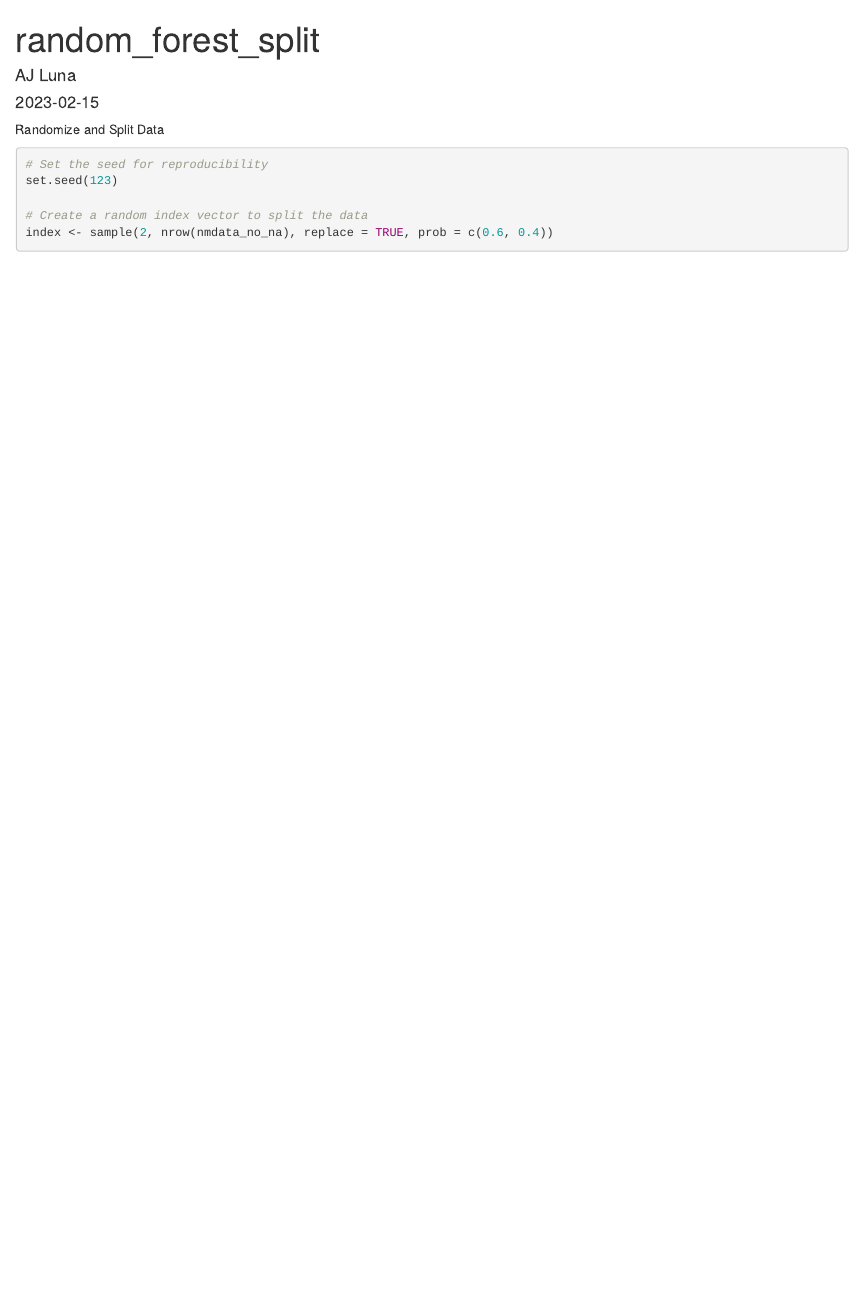
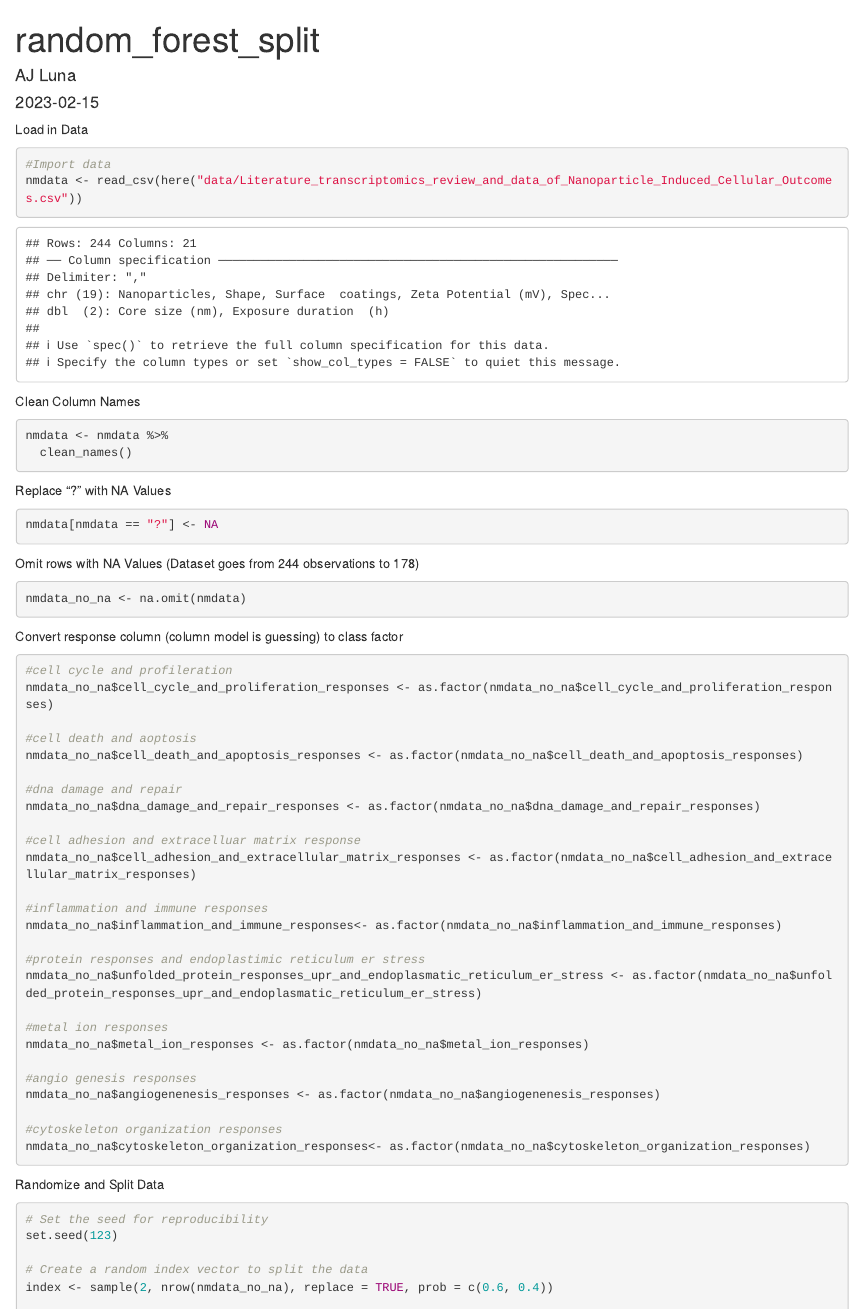
Before and after one commit to NSF-ALL-SPICE-Alliance/AFRL, an R Markdown document (random_forest_split_data.Rmd): the page in a window 1100 px wide, from its top. Rendered offline with R 4.5, knitr and Pandoc, with nearby package versions; some code elsewhere in the file could not run offline; column names are cleaned by a stand-in for the janitor package.

Commit message:
added data import and cleaning

````diff
--- a/random_forest_split_data.Rmd
+++ b/random_forest_split_data.Rmd
@@ -25,6 +25,75 @@ randomForestExplainer,
 caret)
 
 ```
+
+Load in Data
+
+
+```{r}
+#Import data
+nmdata <- read_csv(here("data/Literature_transcriptomics_review_and_data_of_Nanoparticle_Induced_Cellular_Outcomes.csv"))
+
+```
+
+Clean Column Names
+
+
+```{r}
+nmdata <- nmdata %>%
+  clean_names()
+```
+
+Replace "?" with NA Values
+
+
+```{r}
+nmdata[nmdata == "?"] <- NA
+```
+
+Omit rows with NA Values (Dataset goes from 244 observations to 178)
+
+```{r}
+nmdata_no_na <- na.omit(nmdata)
+```
+
+
+
+Convert response column (column model is guessing) to class factor
+```{r}
+#cell cycle and profileration
+nmdata_no_na$cell_cycle_and_proliferation_responses <- as.factor(nmdata_no_na$cell_cycle_and_proliferation_responses)
+
+#cell death and aoptosis
+nmdata_no_na$cell_death_and_apoptosis_responses <- as.factor(nmdata_no_na$cell_death_and_apoptosis_responses)
+
+#dna damage and repair
+nmdata_no_na$dna_damage_and_repair_responses <- as.factor(nmdata_no_na$dna_damage_and_repair_responses)
+
+#cell adhesion and extracelluar matrix response
+nmdata_no_na$cell_adhesion_and_extracellular_matrix_responses <- as.factor(nmdata_no_na$cell_adhesion_and_extracellular_matrix_responses)
+
+#inflammation and immune responses
+nmdata_no_na$inflammation_and_immune_responses<- as.factor(nmdata_no_na$inflammation_and_immune_responses)
+
+#protein responses and endoplastimic reticulum er stress
+nmdata_no_na$unfolded_protein_responses_upr_and_endoplasmatic_reticulum_er_stress <- as.factor(nmdata_no_na$unfolded_protein_responses_upr_and_endoplasmatic_reticulum_er_stress)
+
+#metal ion responses
+nmdata_no_na$metal_ion_responses <- as.factor(nmdata_no_na$metal_ion_responses)
+
+#angio genesis responses
+nmdata_no_na$angiogenenesis_responses <- as.factor(nmdata_no_na$angiogenenesis_responses)
+
+#cytoskeleton organization responses
+nmdata_no_na$cytoskeleton_organization_responses<- as.factor(nmdata_no_na$cytoskeleton_organization_responses)
+
+
+```
+
+
+
+
+
 
 Randomize and Split Data
 ```{r}
````
